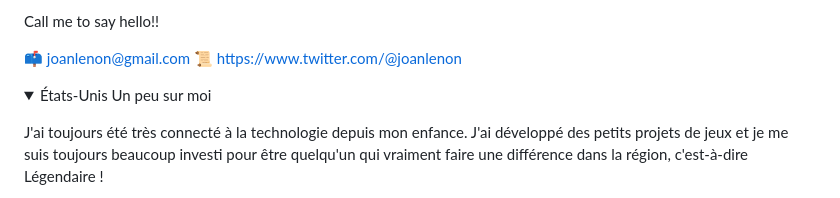
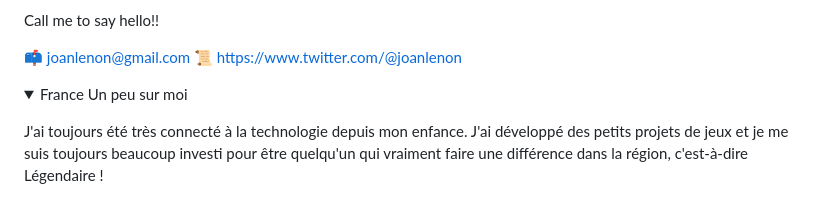
Before and after one commit to Joanlenon/Joanlenon, a Markdown page: README.md, the part around the change. GitHub-like rendering; folded sections open.

```diff
--- a/README.md
+++ b/README.md
@@ -111,7 +111,7 @@ Call me to say hello!!
 </details>
 
 <details>
-<summary>États-Unis Un peu sur moi</summary>
+<summary>France Un peu sur moi</summary>
 <p>
 
 J'ai toujours été très connecté à la technologie depuis mon enfance. J'ai développé des petits projets de jeux et je me suis toujours beaucoup investi pour être quelqu'un qui vraiment
```
